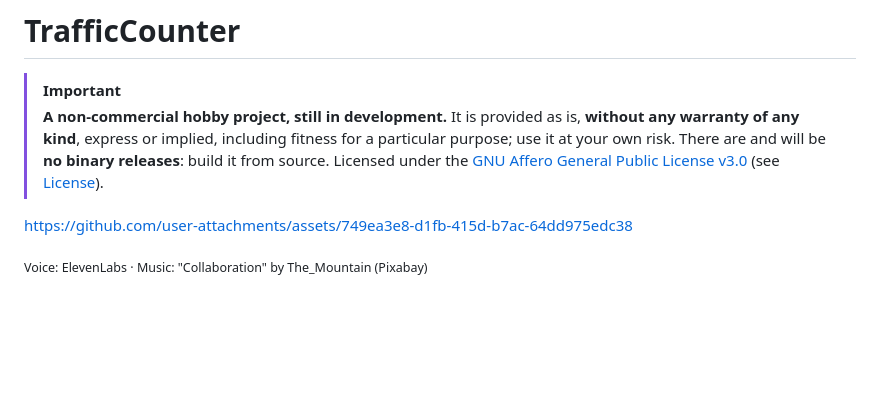
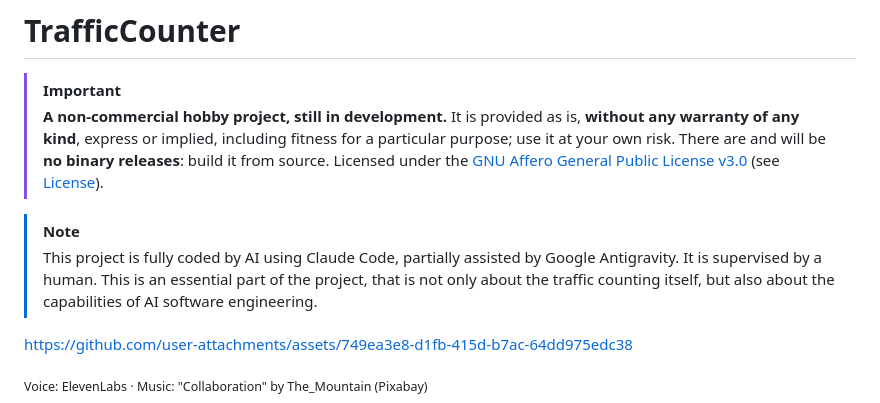
Before and after one commit to Wolle98/TrafficCounter, a Markdown page: README.md, the part around the change. Rendered like a GitHub page; blank space fills up the shorter version.

Commit message:
README: note that the project is coded by AI under human supervision
Co-Authored-By: Claude Opus 5.5 <noreply@anthropic.com>

```diff
--- a/README.md
+++ b/README.md
@@ -2,6 +2,10 @@
 
 > [!IMPORTANT]
 > **A non-commercial hobby project, still in development.** It is provided as is, **without any warranty of any kind**, express or implied, including fitness for a particular purpose; use it at your own risk. There are and will be **no binary releases**: build it from source. Licensed under the [GNU Affero General Public License v3.0](LICENSE) (see [License](#license)).
+
+> [!NOTE]
+> This project is fully coded by AI using Claude Code, partially assisted by Google Antigravity.
+It is supervised by a human. This is an essential part of the project, that is not only about the traffic counting itself, but also about the capabilities of AI software engineering.
 
 https://github.com/user-attachments/assets/749ea3e8-d1fb-415d-b7ac-64dd975edc38
 
```
